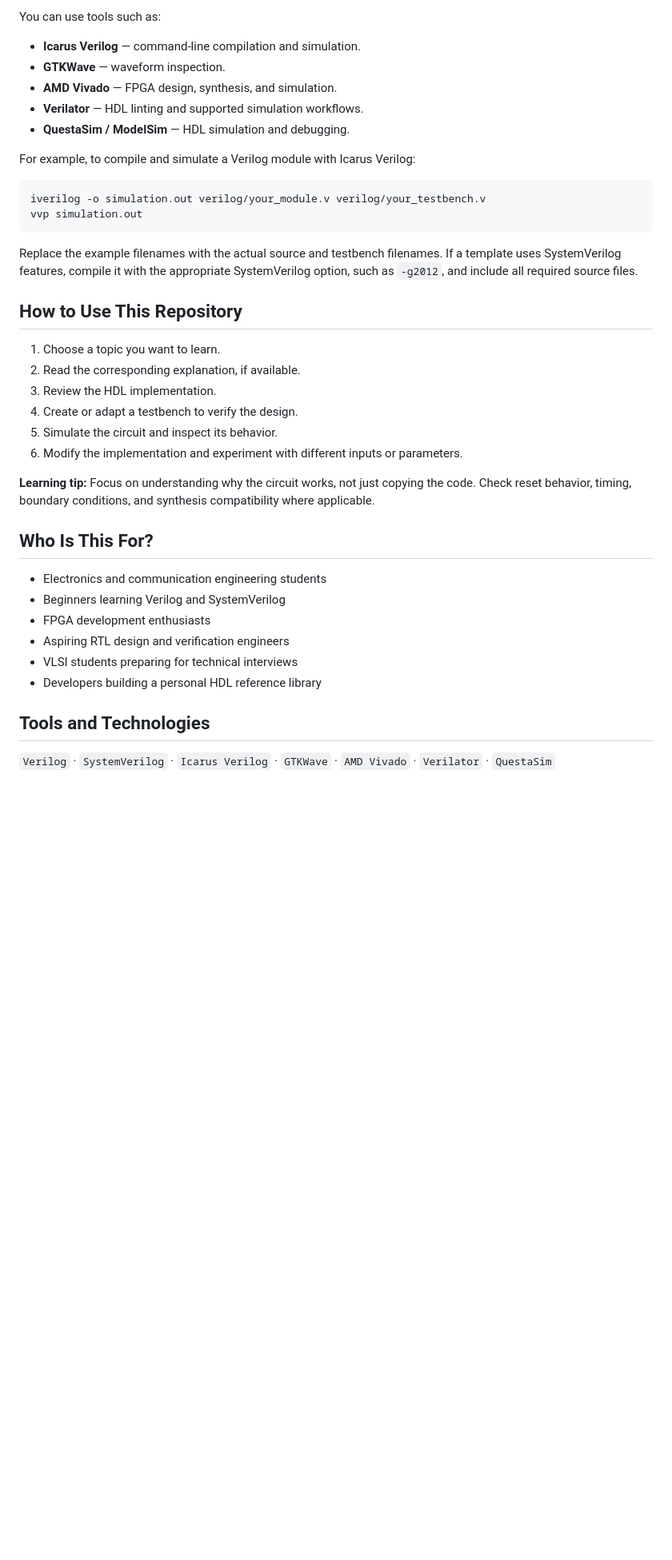
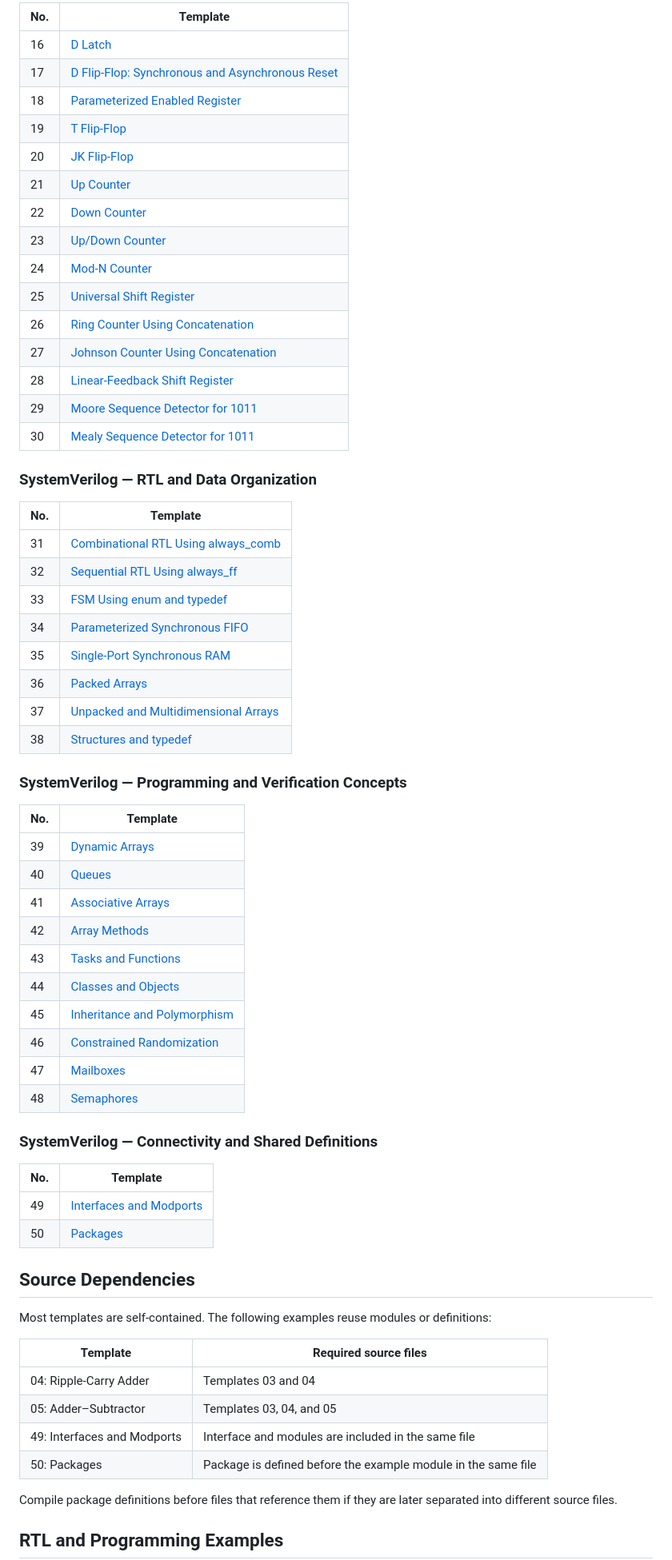
Before and after one commit to priyanshuupadhyay422-cmd/verilog-systemverilog-template, a Markdown page: README.md, the part around one of its changes. Shown at 80% size. GitHub-like rendering; blank space fills up the shorter version.

````diff
--- a/README.md
+++ b/README.md
@@ -64,42 +70,69 @@ Browse the source files in `verilog/` and `system_verilog/`. Consult `explanatio
 
-You can use tools such as:
+| No. | Template |
+|---|---|
+| 16 | [D Latch](3.Explanation/16_d_latch.md) |
+| 17 | [D Flip-Flop: Synchronous and Asynchronous Reset](3.Explanation/17_d_flip_flop.md) |
+| 18 | [Parameterized Enabled Register](3.Explanation/18_enabled_register.md) |
+| 19 | [T Flip-Flop](3.Explanation/19_t_flip_flop.md) |
+| 20 | [JK Flip-Flop](3.Explanation/20_jk_flip_flop.md) |
+| 21 | [Up Counter](3.Explanation/21_up_counter.md) |
+| 22 | [Down Counter](3.Explanation/22_down_counter.md) |
+| 23 | [Up/Down Counter](3.Explanation/23_up_down_counter.md) |
+| 24 | [Mod-N Counter](3.Explanation/24_mod_n_counter.md) |
+| 25 | [Universal Shift Register](3.Explanation/25_universal_shift_register.md) |
+| 26 | [Ring Counter Using Concatenation](3.Explanation/26_ring_counter.md) |
+| 27 | [Johnson Counter Using Concatenation](3.Explanation/27_johnson_counter.md) |
+| 28 | [Linear-Feedback Shift Register](3.Explanation/28_lfsr.md) |
+| 29 | [Moore Sequence Detector for 1011](3.Explanation/29_moore_sequence_detector.md) |
+| 30 | [Mealy Sequence Detector for 1011](3.Explanation/30_mealy_sequence_detector.md) |
 
-- **Icarus Verilog** — command-line compilation and simulation.
-- **GTKWave** — waveform inspection.
-- **AMD Vivado** — FPGA design, synthesis, and simulation.
-- **Verilator** — HDL linting and supported simulation workflows.
-- **QuestaSim / ModelSim** — HDL simulation and debugging.
+### SystemVerilog — RTL and Data Organization
 
-For example, to compile and simulate a Verilog module with Icarus Verilog:
+| No. | Template |
+|---|---|
+| 31 | [Combinational RTL Using always_comb](3.Explanation/31_always_comb_example.md) |
+| 32 | [Sequential RTL Using always_ff](3.Explanation/32_always_ff_example.md) |
+| 33 | [FSM Using enum and typedef](3.Explanation/33_enum_fsm.md) |
+| 34 | [Parameterized Synchronous FIFO](3.Explanation/34_sync_fifo.md) |
+| 35 | [Single-Port Synchronous RAM](3.Explanation/35_single_port_ram.md) |
+| 36 | [Packed Arrays](3.Explanation/36_packed_arrays.md) |
+| 37 | [Unpacked and Multidimensional Arrays](3.Explanation/37_unpacked_arrays.md) |
+| 38 | [Structures and typedef](3.Explanation/38_struct_typedef.md) |
 
-```bash
-iverilog -o simulation.out verilog/your_module.v verilog/your_testbench.v
-vvp simulation.out
-```
+### SystemVerilog — Programming and Verification Concepts
 
-Replace the example filenames with the actual source and testbench filenames. If a template uses SystemVerilog features, compile it with the appropriate SystemVerilog option, such as `-g2012`, and include all required source files.
+| No. | Template |
+|---|---|
+| 39 | [Dynamic Arrays](3.Explanation/39_dynamic_arrays.md) |
+| 40 | [Queues](3.Explanation/40_queues.md) |
+| 41 | [Associative Arrays](3.Explanation/41_associative_arrays.md) |
+| 42 | [Array Methods](3.Explanation/42_array_methods.md) |
+| 43 | [Tasks and Functions](3.Explanation/43_tasks_functions.md) |
+| 44 | [Classes and Objects](3.Explanation/44_classes_objects.md) |
+| 45 | [Inheritance and Polymorphism](3.Explanation/45_inheritance_polymorphism.md) |
+| 46 | [Constrained Randomization](3.Explanation/46_constrained_randomization.md) |
+| 47 | [Mailboxes](3.Explanation/47_mailboxes.md) |
+| 48 | [Semaphores](3.Explanation/48_semaphores.md) |
 
-## How to Use This Repository
+### SystemVerilog — Connectivity and Shared Definitions
 
-1. Choose a topic you want to learn.
-2. Read the corresponding explanation, if available.
-3. Review the HDL implementation.
-4. Create or adapt a testbench to verify the design.
-5. Simulate the circuit and inspect its behavior.
-6. Modify the implementation and experiment with different inputs or parameters.
+| No. | Template |
+|---|---|
+| 49 | [Interfaces and Modports](3.Explanation/49_interfaces_modports.md) |
+| 50 | [Packages](3.Explanation/50_packages.md) |
 
-**Learning tip:** Focus on understanding why the circuit works, not just copying the code. Check reset behavior, timing, boundary conditions, and synthesis compatibility where applicable.
+## Source Dependencies
 
-## Who Is This For?
+Most templates are self-contained. The following examples reuse modules or definitions:
 
-- Electronics and communication engineering students
-- Beginners learning Verilog and SystemVerilog
-- FPGA development enthusiasts
-- Aspiring RTL design and verification engineers
-- VLSI students preparing for technical interviews
-- Developers building a personal HDL reference library
+| Template | Required source files |
+|---|---|
+| 04: Ripple-Carry Adder | Templates 03 and 04 |
+| 05: Adder–Subtractor | Templates 03, 04, and 05 |
+| 49: Interfaces and Modports | Interface and modules are included in the same file |
+| 50: Packages | Package is defined before the example module in the same file |
 
-## Tools and Technologies
+Compile package definitions before files that reference them if they are later separated into different source files.
 
-`Verilog` · `SystemVerilog` · `Icarus Verilog` · `GTKWave` · `AMD Vivado` · `Verilator` · `QuestaSim`
+## RTL and Programming Examples
 
````
Also changed, not shown: other parts of README.md (+83 -63 lines).
